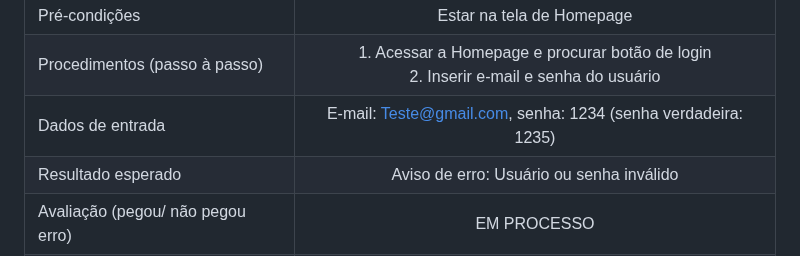
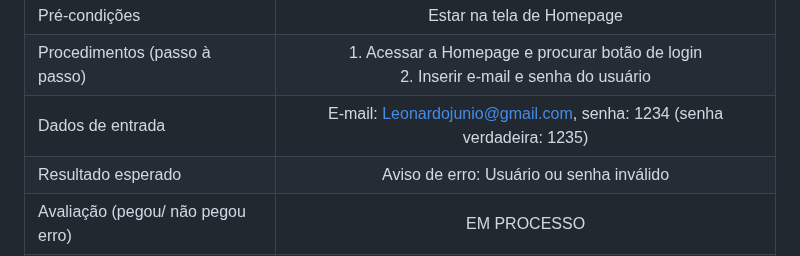
Before and after one commit to ICEI-PUC-Minas-PMV-ADS/pmv-ads-2023-2-e2-proj-int-t4-studyset, a Markdown page: docs/09-Registro de Testes de Software.md, the part around the change. Rendered like a GitHub page.

```diff
--- a/docs/09-Registro de Testes de Software.md
+++ b/docs/09-Registro de Testes de Software.md
@@ -34,7 +34,7 @@ CT-003: Caso de uso
 | :--- | :---: |
 | Pré-condições | Estar na tela de Homepage |
 | Procedimentos (passo à passo) | 1. Acessar a Homepage e procurar botão de login <br> 2. Inserir e-mail e senha do usuário|
-| Dados de entrada | E-mail: Teste@gmail.com, senha: 1234 (senha verdadeira: 1235) |
+| Dados de entrada | E-mail: Leonardojunio@gmail.com, senha: 1234 (senha verdadeira: 1235) |
 | Resultado esperado | Aviso de erro: Usuário ou senha inválido |
 | Avaliação (pegou/ não pegou erro) | EM PROCESSO|
 | Evidência (print screen) | |
```
